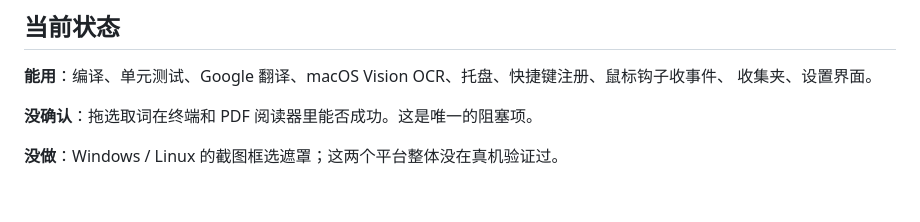
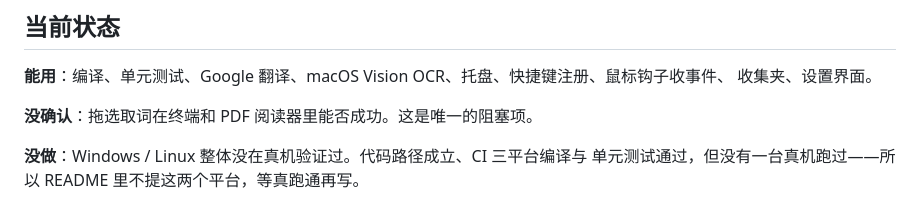
Before and after one commit to xForme-code/SnapLingo, a Markdown page: HACKING.md, the part around the change. GitHub-like rendering.

```diff
--- a/HACKING.md
+++ b/HACKING.md
@@ -252,4 +252,5 @@ osascript -e 'tell application "System Events" to keystroke "c" using command do
 
 **没确认**：拖选取词在终端和 PDF 阅读器里能否成功。这是唯一的阻塞项。
 
-**没做**：Windows / Linux 的截图框选遮罩；这两个平台整体没在真机验证过。
+**没做**：Windows / Linux 整体没在真机验证过。代码路径成立、CI 三平台编译与
+单元测试通过，但没有一台真机跑过——所以 README 里不提这两个平台，等真跑通再写。
```
Also changed, not shown: README.md (+15 -61 lines).
